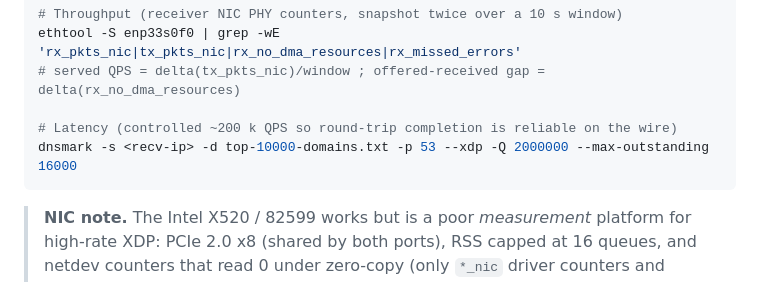
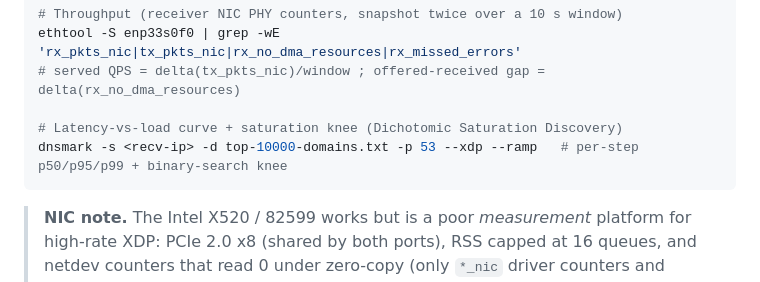
Before and after one commit to redlemonbe/Runbound, a Markdown page: docs/benchmark/RUNBOUND-v0.15.3-threadripper-single-2026-06-07.md, the part around one of its changes. Rendered like a GitHub page.

````diff
--- a/docs/benchmark/RUNBOUND-v0.15.3-threadripper-single-2026-06-07.md
+++ b/docs/benchmark/RUNBOUND-v0.15.3-threadripper-single-2026-06-07.md
@@ -98,8 +110,8 @@ dnsmark -s <recv-ip> -d top-10000-domains.txt -p 53 --xdp -Q 0 --max-outstanding
 ethtool -S enp33s0f0 | grep -wE 'rx_pkts_nic|tx_pkts_nic|rx_no_dma_resources|rx_missed_errors'
 # served QPS = delta(tx_pkts_nic)/window ; offered-received gap = delta(rx_no_dma_resources)
 
-# Latency (controlled ~200 k QPS so round-trip completion is reliable on the wire)
-dnsmark -s <recv-ip> -d top-10000-domains.txt -p 53 --xdp -Q 2000000 --max-outstanding 16000
+# Latency-vs-load curve + saturation knee (Dichotomic Saturation Discovery)
+dnsmark -s <recv-ip> -d top-10000-domains.txt -p 53 --xdp --ramp   # per-step p50/p95/p99 + binary-search knee
 ```
 
 > **NIC note.** The Intel X520 / 82599 works but is a poor *measurement* platform
````
Also changed, not shown: other parts of docs/benchmark/RUNBOUND-v0.15.3-threadripper-single-2026-06-07.md (+16 -4 lines).
